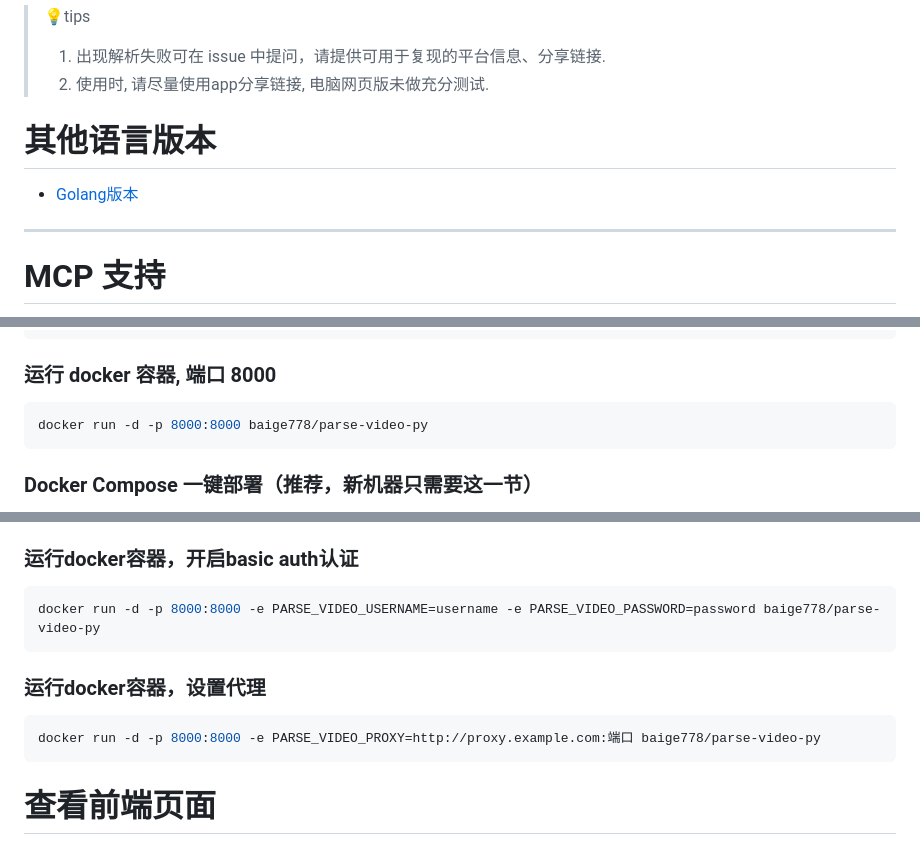
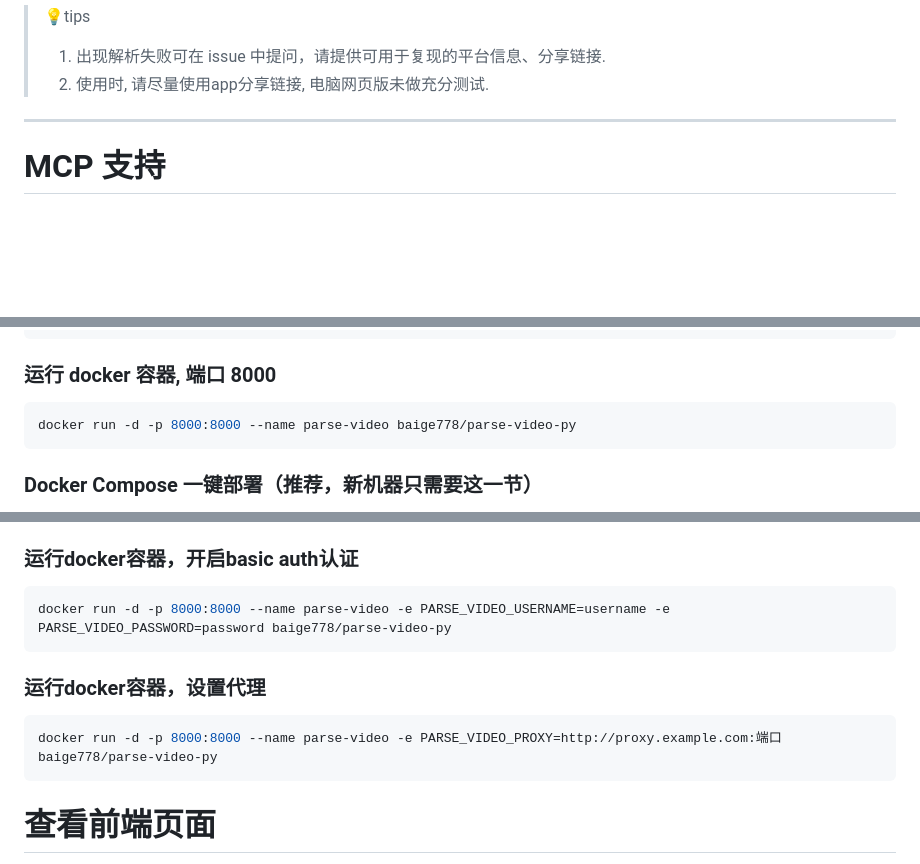
Before and after one commit to baige778/parse-video-py, a Markdown page: README.md, 3 parts joined by grey strips. Rendered like a GitHub page; blank space fills up the shorter version.

Commit message:
docs: 删除 Go 版本链接，docker run 命令统一加容器名 parse-video

````diff
--- a/README.md
+++ b/README.md
@@ -7,9 +7,6 @@ Python短视频去水印, 视频目前支持25个平台, 图集目前支持5个
 > 💡tips
 > 1. 出现解析失败可在 issue 中提问，请提供可用于复现的平台信息、分享链接.
 > 2. 使用时, 请尽量使用app分享链接, 电脑网页版未做充分测试.
-
-# 其他语言版本
-- [Golang版本](https://github.com/baige778/parse-video)
 
 ---
 
@@ -144,7 +141,7 @@ docker pull baige778/parse-video-py
 
 ### 运行 docker 容器, 端口 8000
 ```bash
-docker run -d -p 8000:8000 baige778/parse-video-py
+docker run -d -p 8000:8000 --name parse-video baige778/parse-video-py
 ```
 
 ### Docker Compose 一键部署（推荐，新机器只需要这一节）
@@ -230,12 +227,12 @@ git push origin main
 
 ### 运行docker容器，开启basic auth认证
 ```bash
-docker run -d -p 8000:8000 -e PARSE_VIDEO_USERNAME=username -e PARSE_VIDEO_PASSWORD=password baige778/parse-video-py
+docker run -d -p 8000:8000 --name parse-video -e PARSE_VIDEO_USERNAME=username -e PARSE_VIDEO_PASSWORD=password baige778/parse-video-py
 ```
 
 ### 运行docker容器，设置代理
 ```bash
-docker run -d -p 8000:8000 -e PARSE_VIDEO_PROXY=http://proxy.example.com:端口 baige778/parse-video-py
+docker run -d -p 8000:8000 --name parse-video -e PARSE_VIDEO_PROXY=http://proxy.example.com:端口 baige778/parse-video-py
 ```
 
 # 查看前端页面
````
Also changed, not shown: CLAUDE.md (+2 -2 lines).
